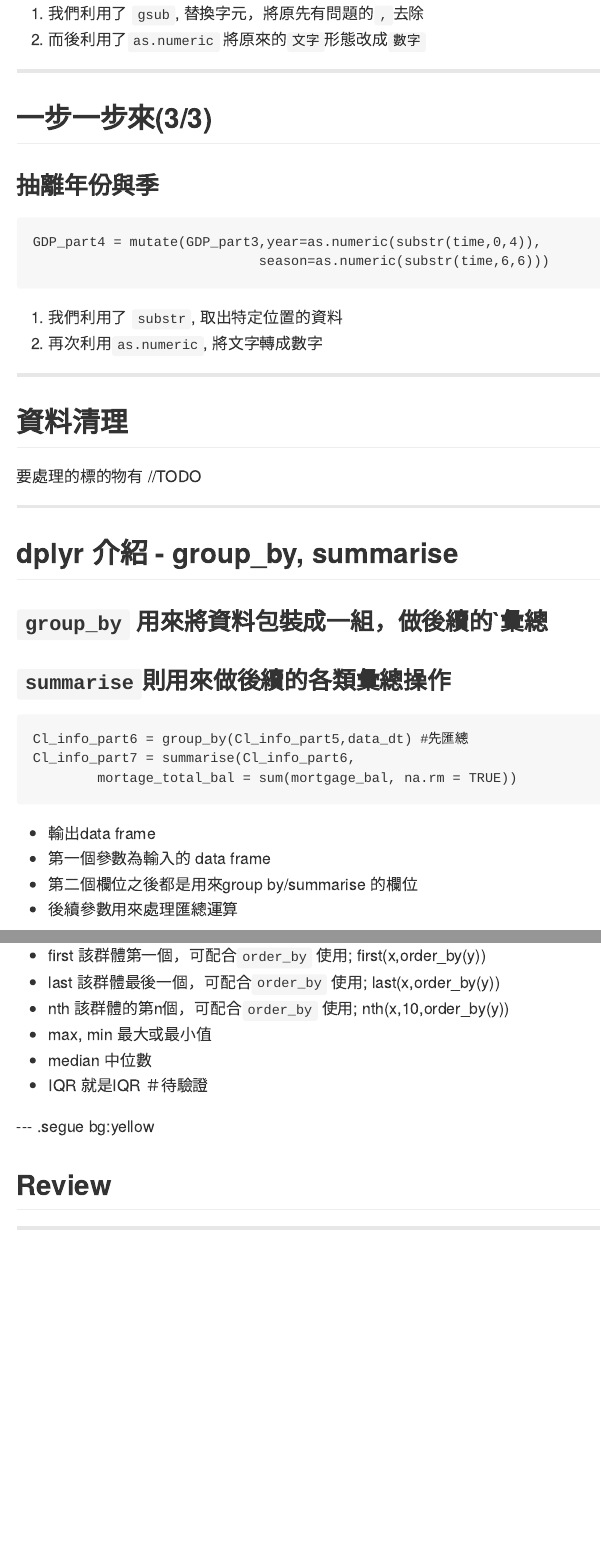
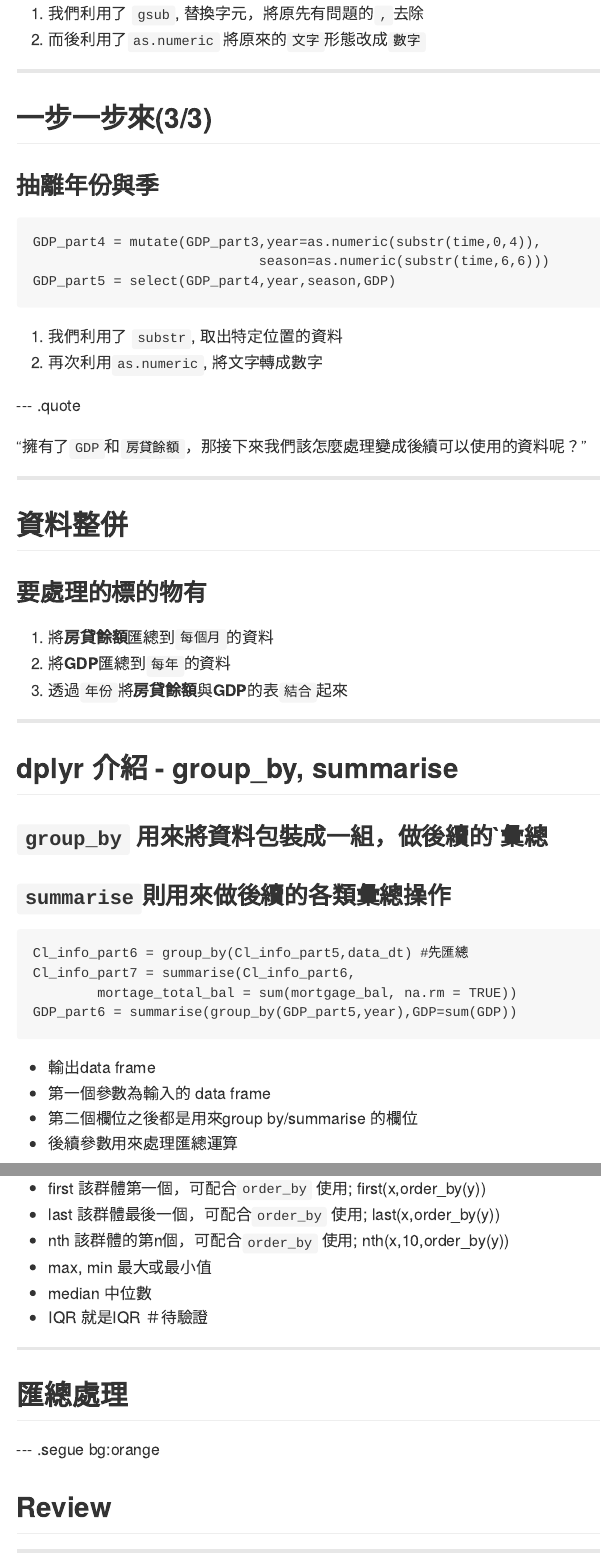
Before and after one commit to ntuaha/R_ETL, an R Markdown document (index.Rmd): the page in a window 1100 px wide, from 9540 px down, and a second part further down, joined at a grey line. The pictures show the output file index.md that the author committed with the source, drawn offline in the style of GitHub.

Commit message:
publishing deck

````diff
--- a/index.Rmd
+++ b/index.Rmd
@@ -365,6 +365,7 @@ GDP_part3= mutate(GDP_part2,GDP = as.numeric(gsub(",", "",GDP))*1000000)
 ```
 GDP_part4 = mutate(GDP_part3,year=as.numeric(substr(time,0,4)),
                             season=as.numeric(substr(time,6,6)))
+GDP_part5 = select(GDP_part4,year,season,GDP)
 ```
 
 1. 我們利用了 `substr`, 取出特定位置的資料
@@ -372,14 +373,19 @@ GDP_part4 = mutate(GDP_part3,year=as.numeric(substr(time,0,4)),
 
 
 
+--- .quote
 
+<q>擁有了`GDP`和`房貸餘額`，那接下來我們該怎麼處理變成後續可以使用的資料呢？</a>
 
 ---
 
-## 資料清理
+## 資料整併
 
-要處理的標的物有
-//TODO
+### 要處理的標的物有
+
+1. 將**房貸餘額**匯總到`每個月`的資料
+2. 將**GDP**匯總到`每年`的資料
+3. 透過`年份`將**房貸餘額**與**GDP**的表`結合`起來
 
 
 ---
@@ -393,6 +399,7 @@ GDP_part4 = mutate(GDP_part3,year=as.numeric(substr(time,0,4)),
 Cl_info_part6 = group_by(Cl_info_part5,data_dt) #先匯總
 Cl_info_part7 = summarise(Cl_info_part6,
         mortage_total_bal = sum(mortgage_bal, na.rm = TRUE))
+GDP_part6 = summarise(group_by(GDP_part5,year),GDP=sum(GDP))
 ```
 - 輸出data frame
 - 第一個參數為輸入的 data frame
@@ -427,8 +434,16 @@ select sum(mortgage_bal) as mortage_total_bal from Cl_info group by time ;
  - median 中位數
  - IQR   就是IQR  ＃待驗證
 
+---
 
---- .segue bg:yellow
+## 匯總處理
+
+
+
+
+
+
+--- .segue bg:orange
 
 ## Review
 
````
Also changed, not shown: index.html, index.md.
